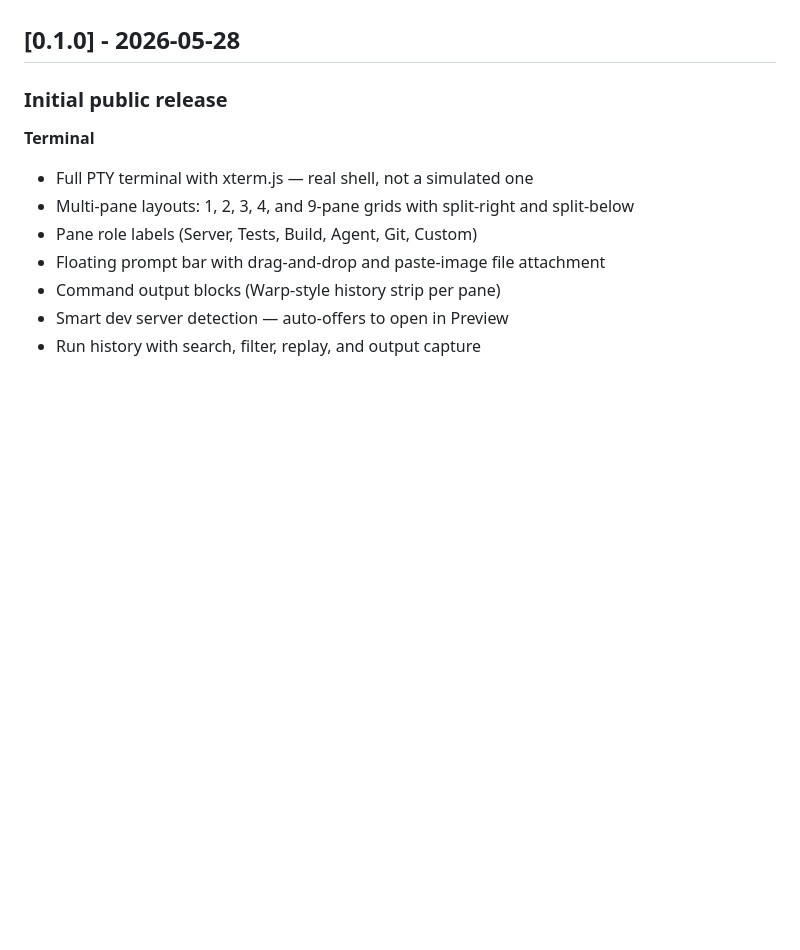
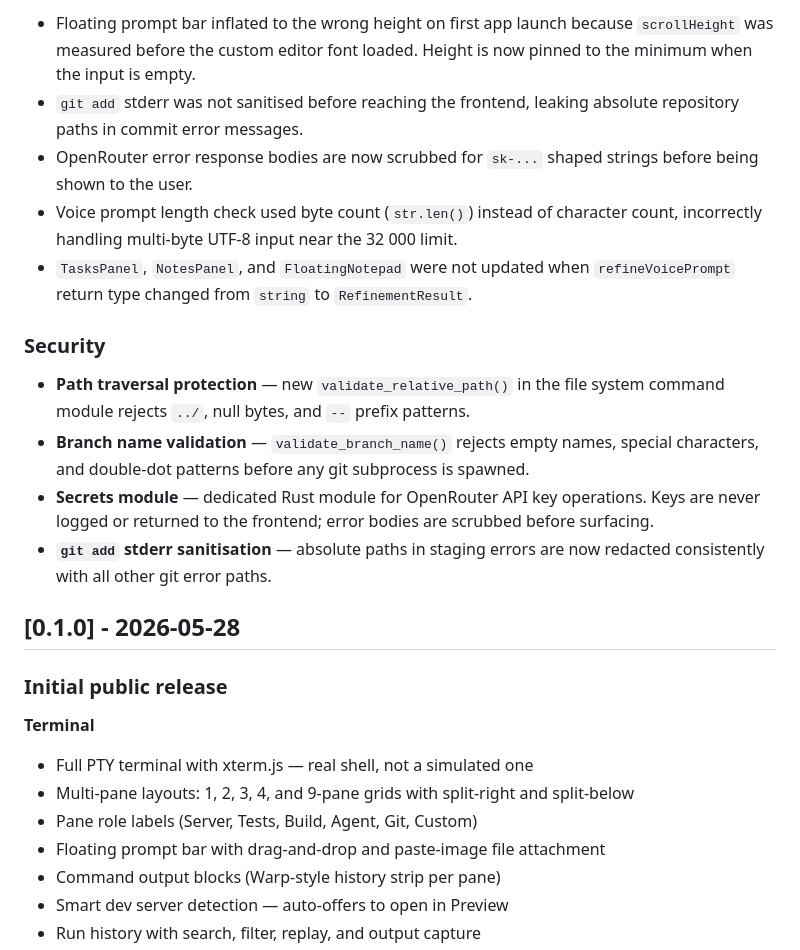
Before and after one commit to Samuel00098/soryq, a Markdown page: CHANGELOG.md, the part around one of its changes. Rendered like a GitHub page; blank space fills up the shorter version.

Commit message:
chore: update changelog for v0.1.1

```diff
--- a/CHANGELOG.md
+++ b/CHANGELOG.md
@@ -4,3 +34,15 @@ All notable changes to Soryq will be documented here.
+- Floating prompt bar inflated to the wrong height on first app launch because `scrollHeight` was measured before the custom editor font loaded. Height is now pinned to the minimum when the input is empty.
+- `git add` stderr was not sanitised before reaching the frontend, leaking absolute repository paths in commit error messages.
+- OpenRouter error response bodies are now scrubbed for `sk-...` shaped strings before being shown to the user.
+- Voice prompt length check used byte count (`str.len()`) instead of character count, incorrectly handling multi-byte UTF-8 input near the 32 000 limit.
+- `TasksPanel`, `NotesPanel`, and `FloatingNotepad` were not updated when `refineVoicePrompt` return type changed from `string` to `RefinementResult`.
+
+### Security
+
+- **Path traversal protection** — new `validate_relative_path()` in the file system command module rejects `../`, null bytes, and `--` prefix patterns.
+- **Branch name validation** — `validate_branch_name()` rejects empty names, special characters, and double-dot patterns before any git subprocess is spawned.
+- **Secrets module** — dedicated Rust module for OpenRouter API key operations. Keys are never logged or returned to the frontend; error bodies are scrubbed before surfacing.
+- **`git add` stderr sanitisation** — absolute paths in staging errors are now redacted consistently with all other git error paths.
 
 ## [0.1.0] - 2026-05-28
 
```
Also changed, not shown: other parts of CHANGELOG.md (+30 -0 lines).
